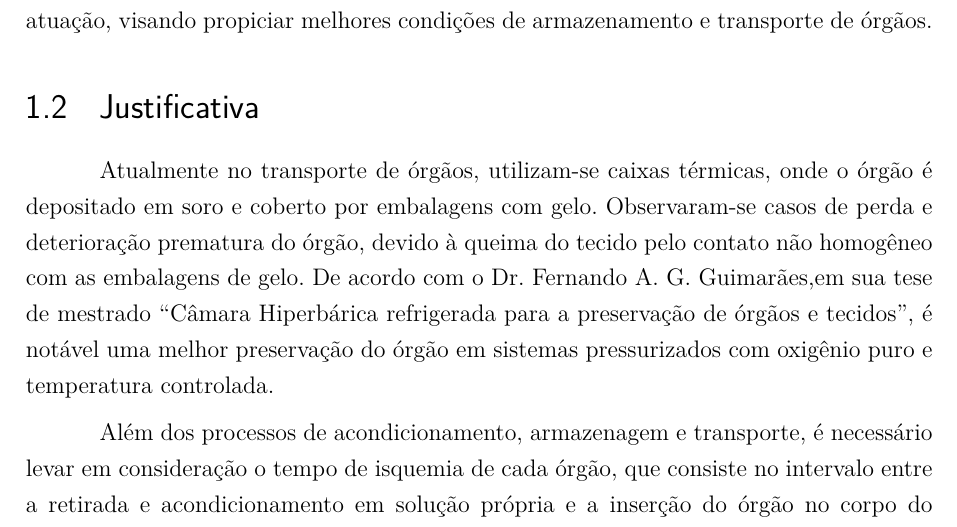
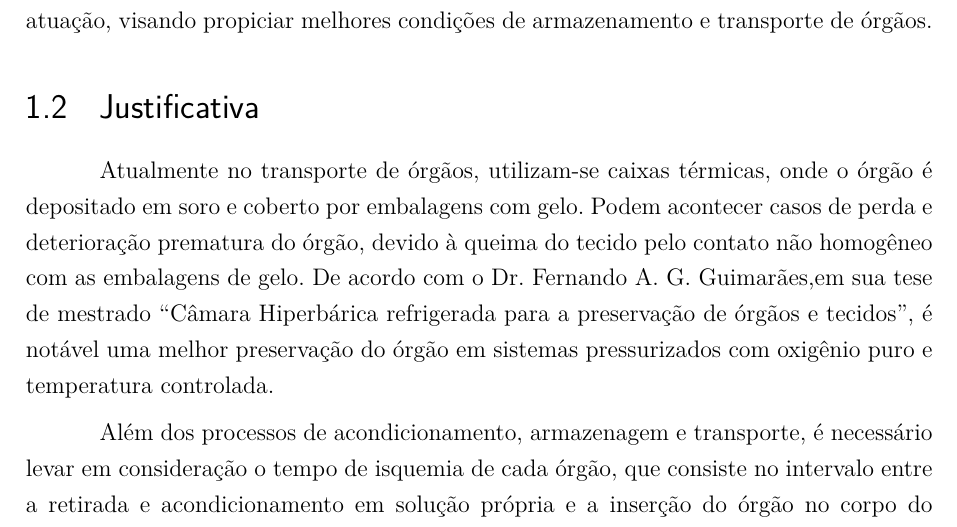
Before and after one commit to adailson2/relatorio-latex-PI2, a LaTeX thesis (main.tex, which reads editaveis/introducao.tex): part of page 13 of 63, cut so that both start at the same text. Compiled offline with pdfLaTeX.

Commit message:
Mudança na justificativa

```diff
--- a/editaveis/introducao.tex
+++ b/editaveis/introducao.tex
@@ -58,7 +58,7 @@ Alternativamente ao emprego de um sistema de refrigeração manual, este projeto
 
 \section{Justificativa}
 
-Atualmente no transporte de órgãos, utilizam-se caixas térmicas, onde o órgão é depositado em soro e coberto por embalagens com gelo. Observaram-se casos de perda e deterioração prematura do órgão, devido à queima do tecido pelo contato não homogêneo com as embalagens de gelo. De acordo com o Dr. Fernando A. G. Guimarães,em sua tese de mestrado “Câmara Hiperbárica refrigerada para a preservação de órgãos e tecidos”, é notável uma melhor preservação do órgão em sistemas pressurizados com oxigênio puro e temperatura controlada.
+Atualmente no transporte de órgãos, utilizam-se caixas térmicas, onde o órgão é depositado em soro e coberto por embalagens com gelo. Podem acontecer casos de perda e deterioração prematura do órgão, devido à queima do tecido pelo contato não homogêneo com as embalagens de gelo. De acordo com o Dr. Fernando A. G. Guimarães,em sua tese de mestrado “Câmara Hiperbárica refrigerada para a preservação de órgãos e tecidos”, é notável uma melhor preservação do órgão em sistemas pressurizados com oxigênio puro e temperatura controlada.
 
 Além dos processos de acondicionamento, armazenagem e transporte, é necessário levar em consideração o tempo de isquemia de cada órgão, que consiste no intervalo entre a retirada e acondicionamento em solução própria e a inserção do órgão no corpo do receptor,  e as distâncias entre os doadores e os receptores. Este tempo será monitorado pelo sistema de acompanhamento de órgão, para que não haja atraso e a consequente deterioração do tecido antes da chegada ao destino.
 
```
